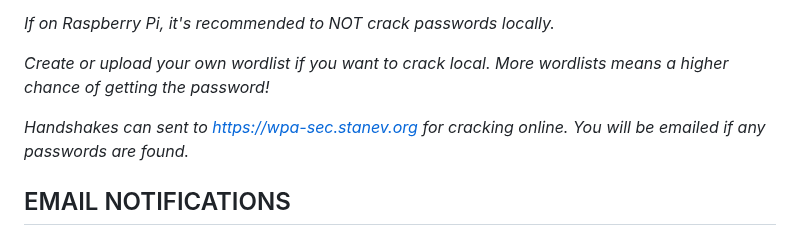
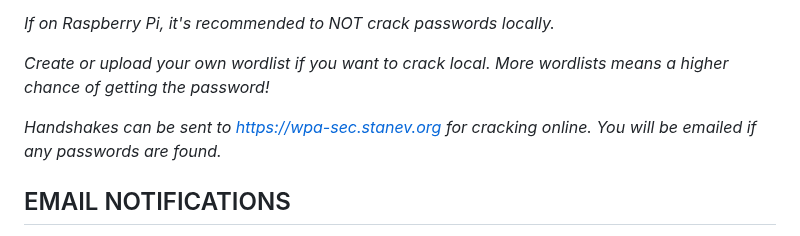
Before and after one commit to B3ND1X/air-script, a Markdown page: README.md, the part around the change. Rendered like a GitHub page.

```diff
--- a/README.md
+++ b/README.md
@@ -22,7 +22,7 @@ Easily hide a Pi in your pocket, connect via ssh with mobile hotspot or ad hoc a
 
 *Create or upload your own wordlist if you want to crack local. More wordlists means a higher chance of getting the password!*
 
-*Handshakes can sent to https://wpa-sec.stanev.org for cracking online. You will be emailed if any passwords are found.*
+*Handshakes can be sent to https://wpa-sec.stanev.org for cracking online. You will be emailed if any passwords are found.*
 
 
 ## EMAIL NOTIFICATIONS
```
